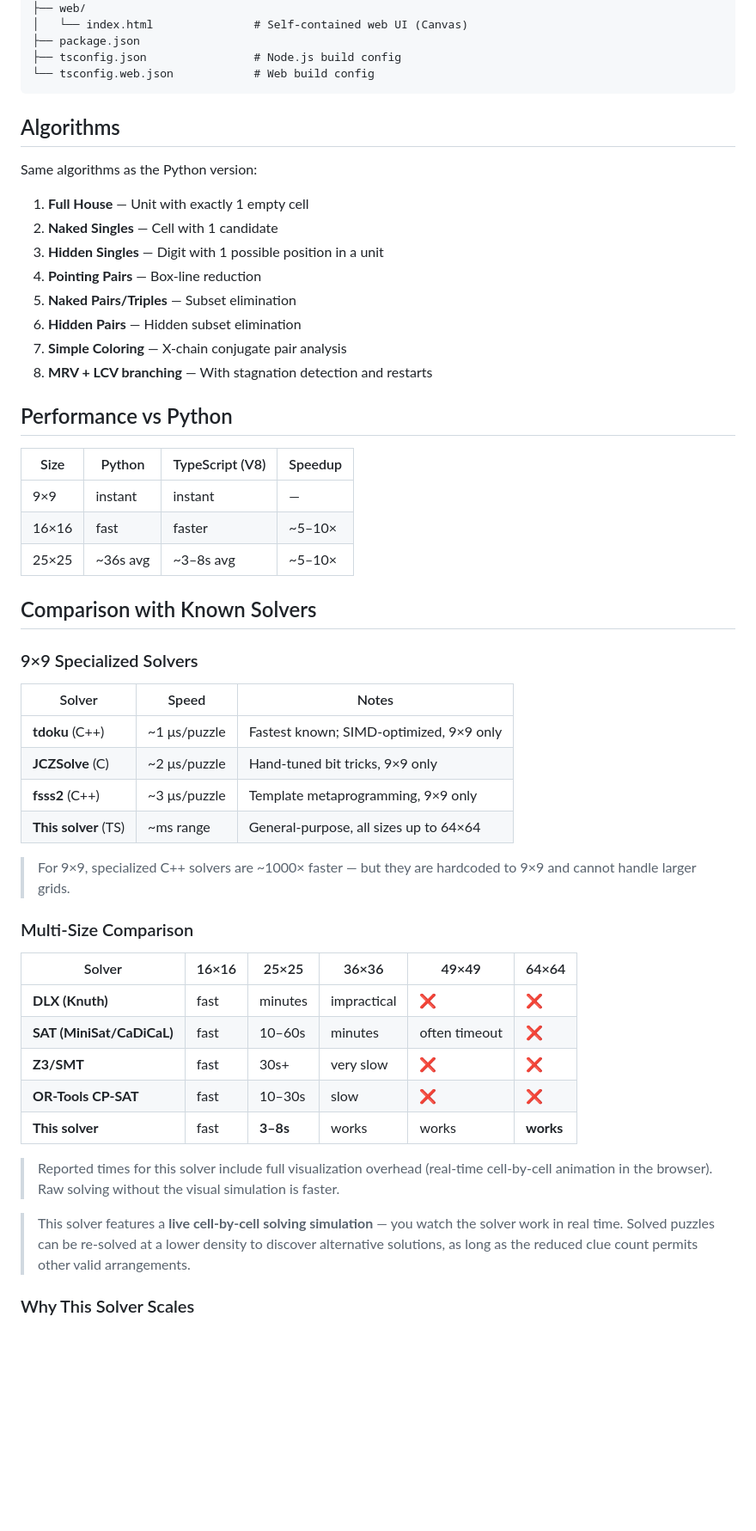
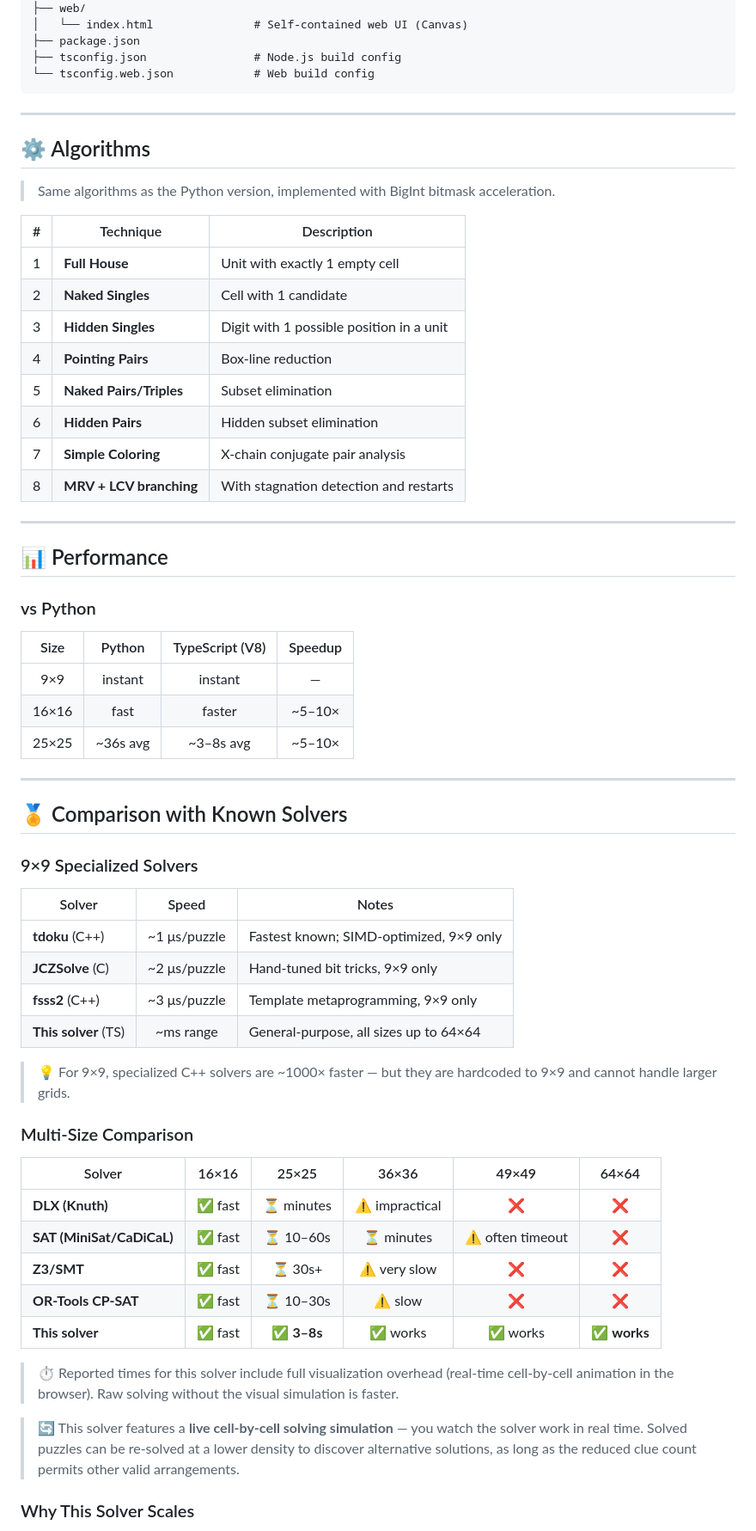
Before and after one commit to shaimaasultan/SudokuB, a Markdown page: README.md, the part around one of its changes. Shown at 86% size. GitHub-like rendering; folded sections open; blank space fills up the shorter version.

````diff
--- a/README.md
+++ b/README.md
@@ -83,53 +128,65 @@ sudoku_solver_ts/
 └── tsconfig.web.json            # Web build config
 ```
 
-## Algorithms
+</details>
 
-Same algorithms as the Python version:
+---
 
-1. **Full House** — Unit with exactly 1 empty cell
-2. **Naked Singles** — Cell with 1 candidate
-3. **Hidden Singles** — Digit with 1 possible position in a unit
-4. **Pointing Pairs** — Box-line reduction
-5. **Naked Pairs/Triples** — Subset elimination
-6. **Hidden Pairs** — Hidden subset elimination
-7. **Simple Coloring** — X-chain conjugate pair analysis
-8. **MRV + LCV branching** — With stagnation detection and restarts
+## ⚙️ Algorithms
 
-## Performance vs Python
+> Same algorithms as the Python version, implemented with BigInt bitmask acceleration.
+
+| # | Technique | Description |
+|---|-----------|-------------|
+| 1 | **Full House** | Unit with exactly 1 empty cell |
+| 2 | **Naked Singles** | Cell with 1 candidate |
+| 3 | **Hidden Singles** | Digit with 1 possible position in a unit |
+| 4 | **Pointing Pairs** | Box-line reduction |
+| 5 | **Naked Pairs/Triples** | Subset elimination |
+| 6 | **Hidden Pairs** | Hidden subset elimination |
+| 7 | **Simple Coloring** | X-chain conjugate pair analysis |
+| 8 | **MRV + LCV branching** | With stagnation detection and restarts |
+
+---
+
+## 📊 Performance
+
+### vs Python
 
 | Size | Python | TypeScript (V8) | Speedup |
-|------|--------|-----------------|---------|
+|:----:|:------:|:---------------:|:-------:|
 | 9×9 | instant | instant | — |
 | 16×16 | fast | faster | ~5–10× |
 | 25×25 | ~36s avg | ~3–8s avg | ~5–10× |
 
-## Comparison with Known Solvers
+---
+
+## 🏅 Comparison with Known Solvers
 
 ### 9×9 Specialized Solvers
 
 | Solver | Speed | Notes |
-|--------|-------|-------|
+|--------|:-----:|-------|
 | **tdoku** (C++) | ~1 μs/puzzle | Fastest known; SIMD-optimized, 9×9 only |
 | **JCZSolve** (C) | ~2 μs/puzzle | Hand-tuned bit tricks, 9×9 only |
 | **fsss2** (C++) | ~3 μs/puzzle | Template metaprogramming, 9×9 only |
 | **This solver** (TS) | ~ms range | General-purpose, all sizes up to 64×64 |
 
-> For 9×9, specialized C++ solvers are ~1000× faster — but they are hardcoded to 9×9 and cannot handle larger grids.
+> 💡 For 9×9, specialized C++ solvers are ~1000× faster — but they are hardcoded to 9×9 and cannot handle larger grids.
 
 ### Multi-Size Comparison
 
 | Solver | 16×16 | 25×25 | 36×36 | 49×49 | 64×64 |
-|--------|-------|-------|-------|-------|-------|
-| **DLX (Knuth)** | fast | minutes | impractical | ❌ | ❌ |
-| **SAT (MiniSat/CaDiCaL)** | fast | 10–60s | minutes | often timeout | ❌ |
-| **Z3/SMT** | fast | 30s+ | very slow | ❌ | ❌ |
-| **OR-Tools CP-SAT** | fast | 10–30s | slow | ❌ | ❌ |
-| **This solver** | fast | **3–8s** | works | works | **works** |
+|--------|:-----:|:-----:|:-----:|:-----:|:-----:|
+| **DLX (Knuth)** | ✅ fast | ⏳ minutes | ⚠️ impractical | ❌ | ❌ |
+| **SAT (MiniSat/CaDiCaL)** | ✅ fast | ⏳ 10–60s | ⏳ minutes | ⚠️ often timeout | ❌ |
+| **Z3/SMT** | ✅ fast | ⏳ 30s+ | ⚠️ very slow | ❌ | ❌ |
+| **OR-Tools CP-SAT** | ✅ fast | ⏳ 10–30s | ⚠️ slow | ❌ | ❌ |
+| **This solver** | ✅ fast | ✅ **3–8s** | ✅ works | ✅ works | ✅ **works** |
 
-> Reported times for this solver include full visualization overhead (real-time cell-by-cell animation in the browser). Raw solving without the visual simulation is faster.
+> ⏱️ Reported times for this solver include full visualization overhead (real-time cell-by-cell animation in the browser). Raw solving without the visual simulation is faster.
 
-> This solver features a **live cell-by-cell solving simulation** — you watch the solver work in real time. Solved puzzles can be re-solved at a lower density to discover alternative solutions, as long as the reduced clue count permits other valid arrangements.
+> 🔄 This solver features a **live cell-by-cell solving simulation** — you watch the solver work in real time. Solved puzzles can be re-solved at a lower density to discover alternative solutions, as long as the reduced clue count permits other valid arrangements.
 
 ### Why This Solver Scales
 
````
Also changed, not shown: other parts of README.md (+85 -36 lines).
